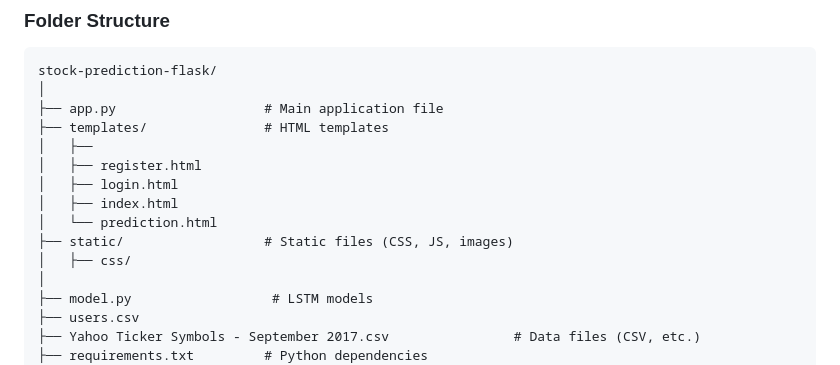
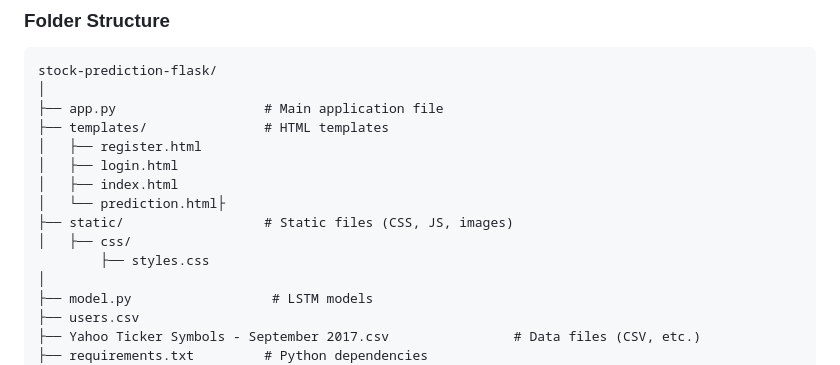
Before and after one commit to Vanshh20/Stock-Predictor, a Markdown page: README.md, the part around the change. Rendered like a GitHub page.

```diff
--- a/README.md
+++ b/README.md
@@ -70,13 +70,13 @@ stock-prediction-flask/
 │
 ├── app.py                   # Main application file
 ├── templates/               # HTML templates
-│   ├──
 │   ├── register.html
 │   ├── login.html
 │   ├── index.html
-│   └── prediction.html
+│   └── prediction.html├
 ├── static/                  # Static files (CSS, JS, images)
 │   ├── css/
+        ├── styles.css
 │
 ├── model.py                  # LSTM models
 ├── users.csv
```
